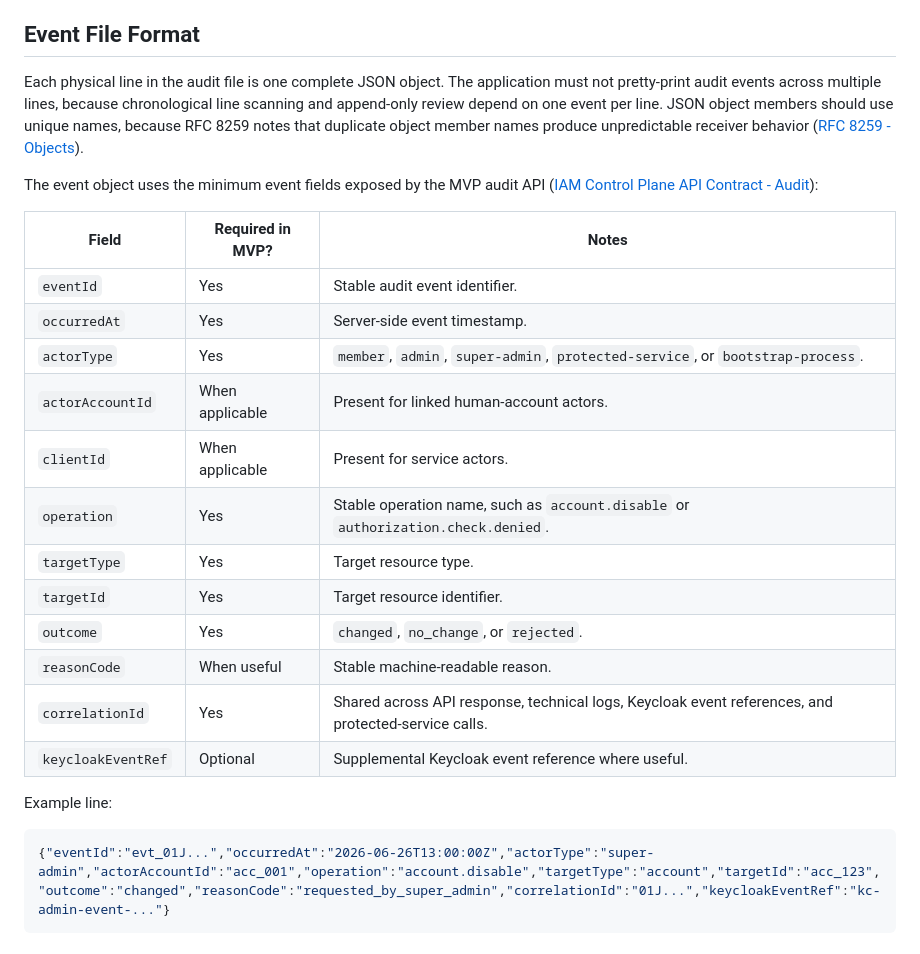
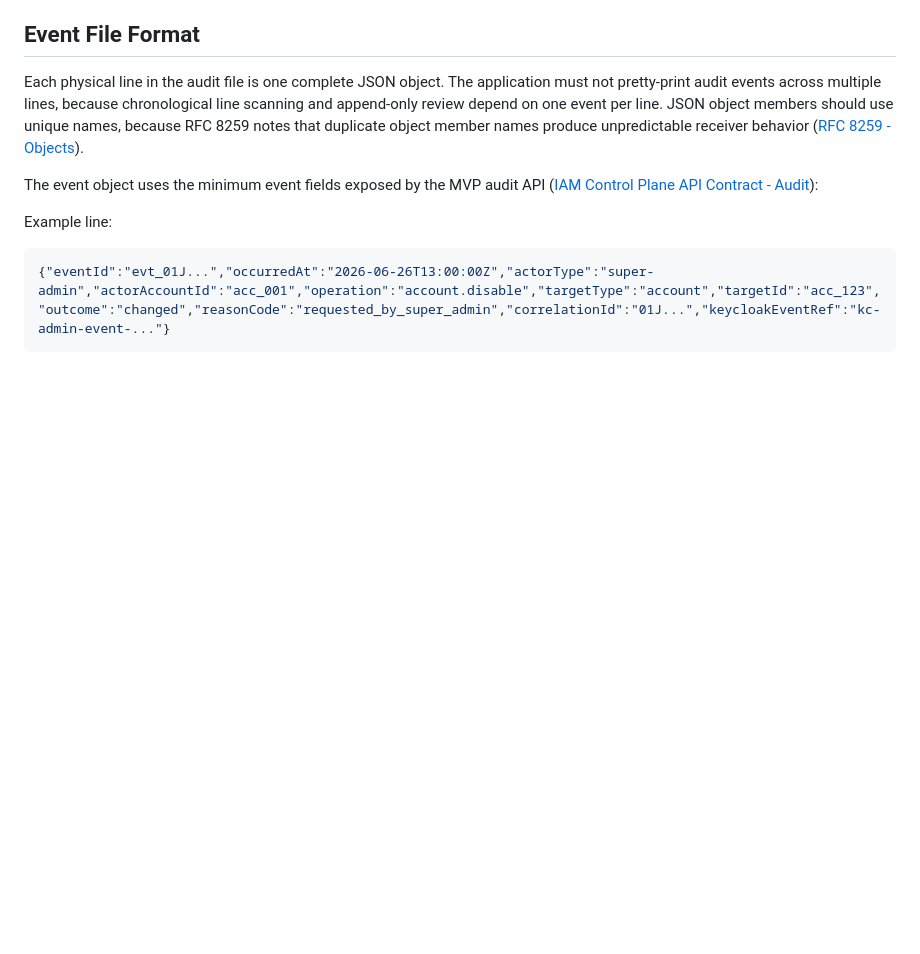
Before and after one commit to panaC/edrlab-backoffice-auth-study, a Markdown page: docs/architecture/audit-storage.md, the part around the change. GitHub-like rendering; blank space fills up the shorter version.

```diff
--- a/docs/architecture/audit-storage.md
+++ b/docs/architecture/audit-storage.md
@@ -47,21 +47,6 @@ This is intentionally basic. It is accepted because the first MVP needs durable,
 Each physical line in the audit file is one complete JSON object. The application must not pretty-print audit events across multiple lines, because chronological line scanning and append-only review depend on one event per line. JSON object members should use unique names, because RFC 8259 notes that duplicate object member names produce unpredictable receiver behavior ([RFC 8259 - Objects](https://www.rfc-editor.org/rfc/rfc8259)).
 
 The event object uses the minimum event fields exposed by the MVP audit API ([IAM Control Plane API Contract - Audit](./iam-control-plane-api-contract.md#audit)):
-
-| Field | Required in MVP? | Notes |
-| --- | --- | --- |
-| `eventId` | Yes | Stable audit event identifier. |
-| `occurredAt` | Yes | Server-side event timestamp. |
-| `actorType` | Yes | `member`, `admin`, `super-admin`, `protected-service`, or `bootstrap-process`. |
-| `actorAccountId` | When applicable | Present for linked human-account actors. |
-| `clientId` | When applicable | Present for service actors. |
-| `operation` | Yes | Stable operation name, such as `account.disable` or `authorization.check.denied`. |
-| `targetType` | Yes | Target resource type. |
-| `targetId` | Yes | Target resource identifier. |
-| `outcome` | Yes | `changed`, `no_change`, or `rejected`. |
-| `reasonCode` | When useful | Stable machine-readable reason. |
-| `correlationId` | Yes | Shared across API response, technical logs, Keycloak event references, and protected-service calls. |
-| `keycloakEventRef` | Optional | Supplemental Keycloak event reference where useful. |
 
 Example line:
 
```
Also changed, not shown: CHANGELOG.md (+1 -0 lines), docs/architecture/iam-control-plane-api-contract.md (+8 -1 lines).
